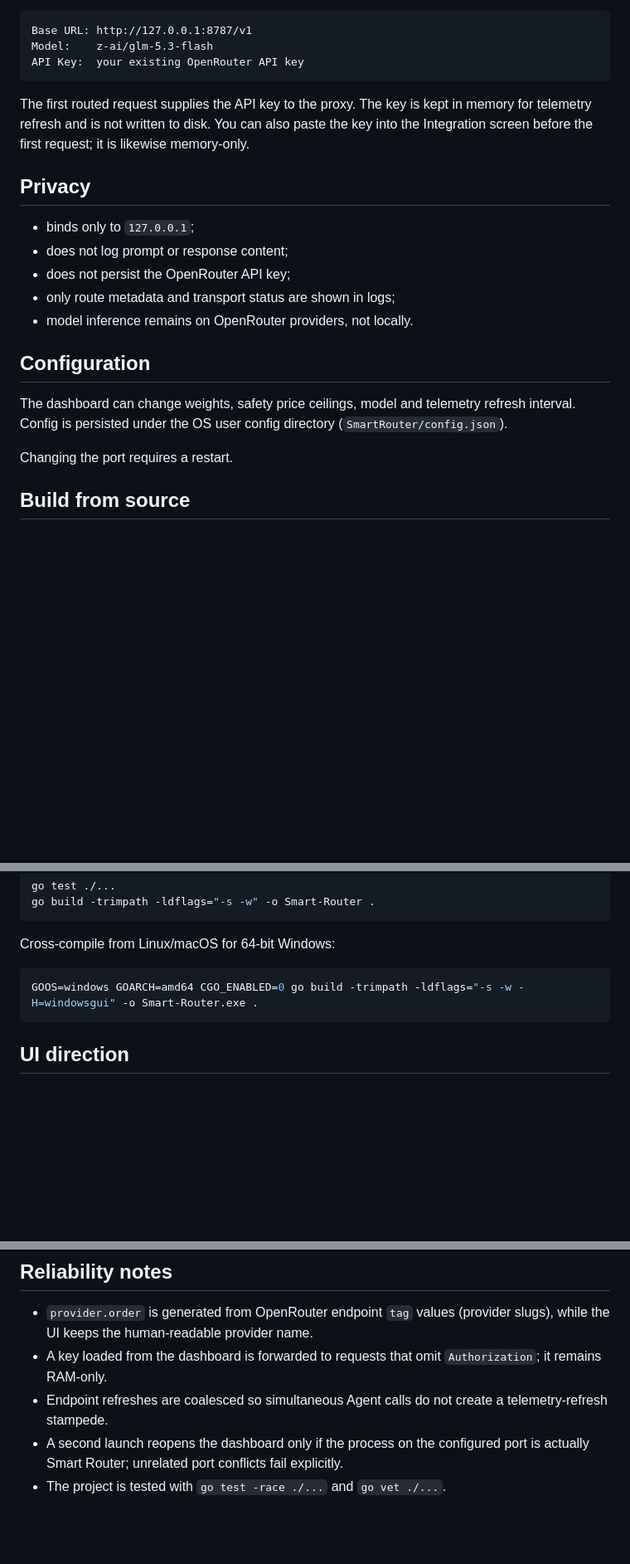
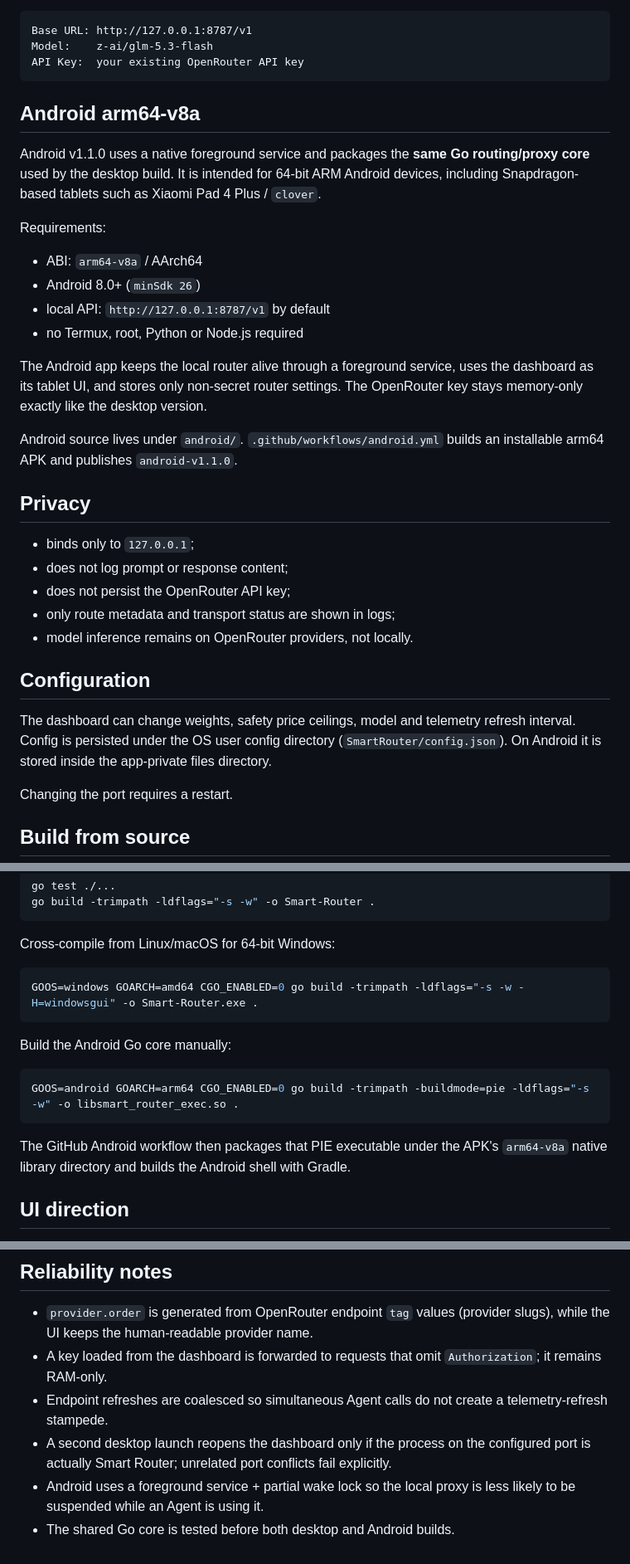
Before and after one commit to zfcl/smart-router, a Markdown page: README.md, 3 parts joined by grey strips. Shown at 83% size. GitHub-like rendering; blank space fills up the shorter version.

Commit message:
docs: document Android arm64 build and usage

````diff
--- a/README.md
+++ b/README.md
@@ -65,7 +65,20 @@ Model:    z-ai/glm-5.3-flash
 API Key:  your existing OpenRouter API key
 ```
 
-The first routed request supplies the API key to the proxy. The key is kept in memory for telemetry refresh and is not written to disk. You can also paste the key into the Integration screen before the first request; it is likewise memory-only.
+## Android arm64-v8a
+
+Android v1.1.0 uses a native foreground service and packages the **same Go routing/proxy core** used by the desktop build. It is intended for 64-bit ARM Android devices, including Snapdragon-based tablets such as Xiaomi Pad 4 Plus / `clover`.
+
+Requirements:
+
+- ABI: `arm64-v8a` / AArch64
+- Android 8.0+ (`minSdk 26`)
+- local API: `http://127.0.0.1:8787/v1` by default
+- no Termux, root, Python or Node.js required
+
+The Android app keeps the local router alive through a foreground service, uses the dashboard as its tablet UI, and stores only non-secret router settings. The OpenRouter key stays memory-only exactly like the desktop version.
+
+Android source lives under `android/`. `.github/workflows/android.yml` builds an installable arm64 APK and publishes `android-v1.1.0`.
 
 ## Privacy
 
@@ -77,7 +90,7 @@ The first routed request supplies the API key to the proxy. The key is kept in m
 
 ## Configuration
 
-The dashboard can change weights, safety price ceilings, model and telemetry refresh interval. Config is persisted under the OS user config directory (`SmartRouter/config.json`).
+The dashboard can change weights, safety price ceilings, model and telemetry refresh interval. Config is persisted under the OS user config directory (`SmartRouter/config.json`). On Android it is stored inside the app-private files directory.
 
 Changing the port requires a restart.
 
@@ -96,6 +109,14 @@ Cross-compile from Linux/macOS for 64-bit Windows:
 GOOS=windows GOARCH=amd64 CGO_ENABLED=0 go build -trimpath -ldflags="-s -w -H=windowsgui" -o Smart-Router.exe .
 ```
 
+Build the Android Go core manually:
+
+```bash
+GOOS=android GOARCH=arm64 CGO_ENABLED=0 go build -trimpath -buildmode=pie -ldflags="-s -w" -o libsmart_router_exec.so .
+```
+
+The GitHub Android workflow then packages that PIE executable under the APK's `arm64-v8a` native library directory and builds the Android shell with Gradle.
+
 ## UI direction
 
 The interface follows the `zfcl/visual-style-skills` aesthetic direction: strong hierarchy, neutral surfaces, restrained accent usage, generous negative space, typography-first structure, weak decoration and high information clarity.
@@ -105,5 +126,6 @@ The interface follows the `zfcl/visual-style-skills` aesthetic direction: strong
 - `provider.order` is generated from OpenRouter endpoint `tag` values (provider slugs), while the UI keeps the human-readable provider name.
 - A key loaded from the dashboard is forwarded to requests that omit `Authorization`; it remains RAM-only.
 - Endpoint refreshes are coalesced so simultaneous Agent calls do not create a telemetry-refresh stampede.
-- A second launch reopens the dashboard only if the process on the configured port is actually Smart Router; unrelated port conflicts fail explicitly.
-- The project is tested with `go test -race ./...` and `go vet ./...`.
+- A second desktop launch reopens the dashboard only if the process on the configured port is actually Smart Router; unrelated port conflicts fail explicitly.
+- Android uses a foreground service + partial wake lock so the local proxy is less likely to be suspended while an Agent is using it.
+- The shared Go core is tested before both desktop and Android builds.
````
Also changed, not shown: other parts of README.md (+1 -1 lines).
